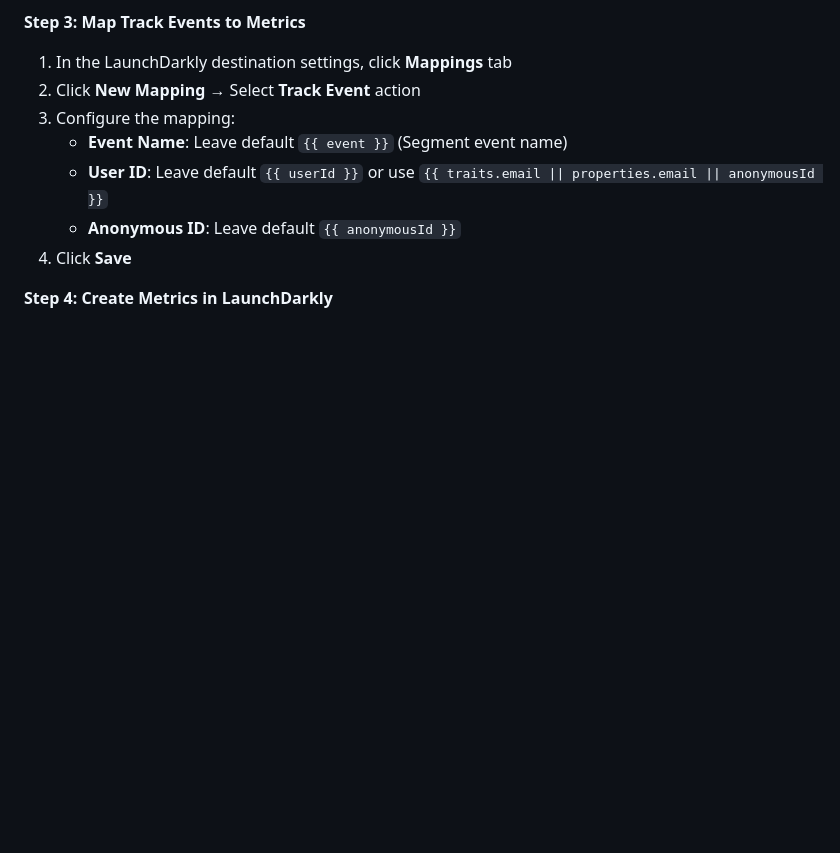
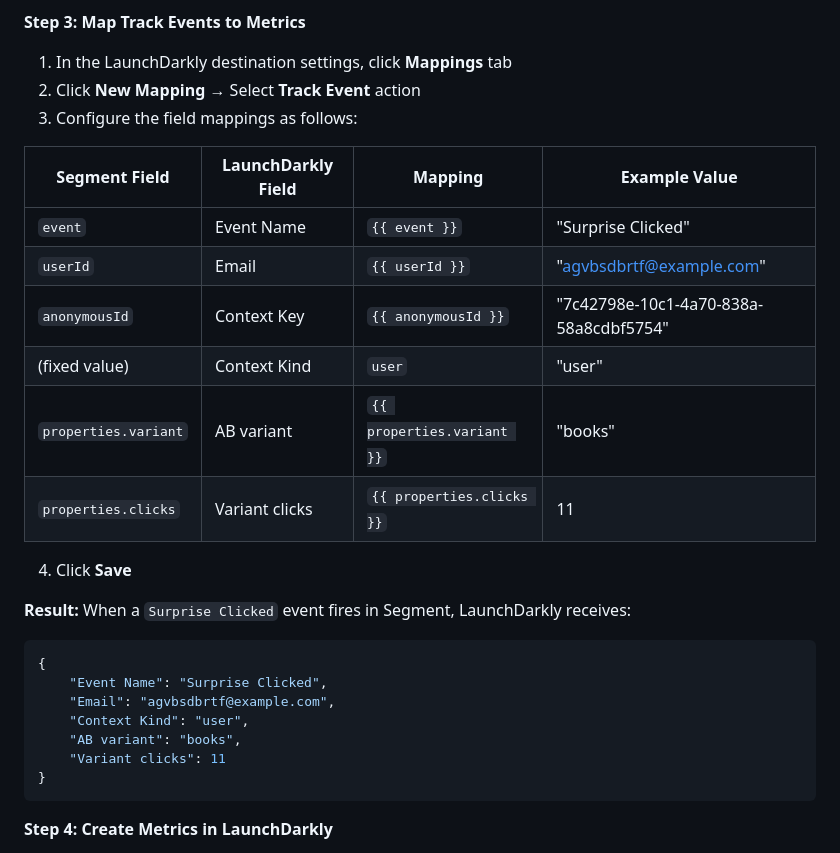
Before and after one commit to noluwalo/about-me-feature-flags, a Markdown page: README.md, the part around the change. GitHub-like rendering; blank space fills up the shorter version.

Commit message:
Update documentation to clarify event mapping for LaunchDarkly integration
Update README.md to include a detailed table and example JSON for mapping Segment event fields to LaunchDarkly metrics, specifically for the `Surprise Clicked` event.

Replit-Commit-Author: Agent
Replit-Commit-Session-Id: 1674cb09-0f6f-42dc-ab74-a835d635f249
Replit-Commit-Checkpoint-Type: full_checkpoint
Replit-Commit-Screenshot-Url: https://storage.googleapis.com/screenshot-production-us-central1/b93cf3d1-66b7-4349-863d-b1c51311cb49/1674cb09-0f6f-42dc-ab74-a835d635f249/P1rVNcs

````diff
--- a/README.md
+++ b/README.md
@@ -148,11 +148,29 @@ This integration allows Segment events to power LaunchDarkly experiment metrics.
 **Step 3: Map Track Events to Metrics**
 1. In the LaunchDarkly destination settings, click **Mappings** tab
 2. Click **New Mapping** → Select **Track Event** action
-3. Configure the mapping:
-   - **Event Name**: Leave default `{{ event }}` (Segment event name)
-   - **User ID**: Leave default `{{ userId }}` or use `{{ traits.email || properties.email || anonymousId }}`
-   - **Anonymous ID**: Leave default `{{ anonymousId }}`
+3. Configure the field mappings as follows:
+
+| Segment Field | LaunchDarkly Field | Mapping | Example Value |
+|---------------|-------------------|---------|---------------|
+| `event` | Event Name | `{{ event }}` | "Surprise Clicked" |
+| `userId` | Email | `{{ userId }}` | "agvbsdbrtf@example.com" |
+| `anonymousId` | Context Key | `{{ anonymousId }}` | "7c42798e-10c1-4a70-838a-58a8cdbf5754" |
+| (fixed value) | Context Kind | `user` | "user" |
+| `properties.variant` | AB variant | `{{ properties.variant }}` | "books" |
+| `properties.clicks` | Variant clicks | `{{ properties.clicks }}` | 11 |
+
 4. Click **Save**
+
+**Result:** When a `Surprise Clicked` event fires in Segment, LaunchDarkly receives:
+```json
+{
+    "Event Name": "Surprise Clicked",
+    "Email": "agvbsdbrtf@example.com",
+    "Context Kind": "user",
+    "AB variant": "books",
+    "Variant clicks": 11
+}
+```
 
 **Step 4: Create Metrics in LaunchDarkly**
 1. In LaunchDarkly, go to **Metrics** → **Create metric**
````
